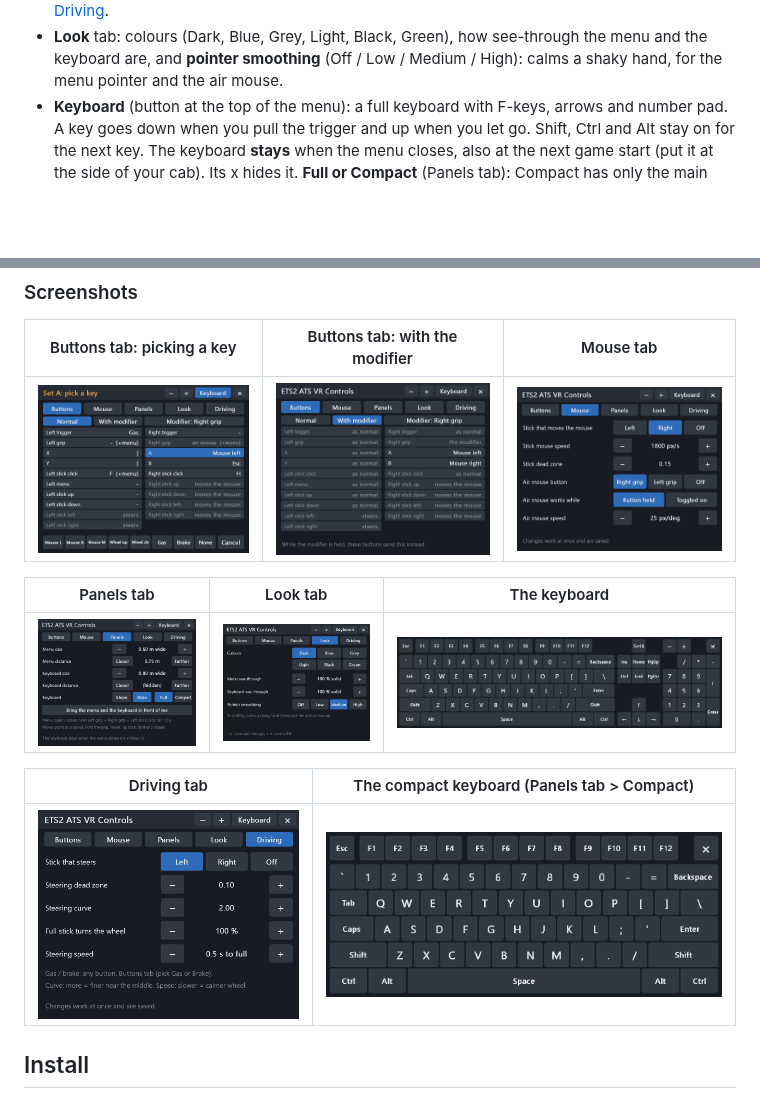
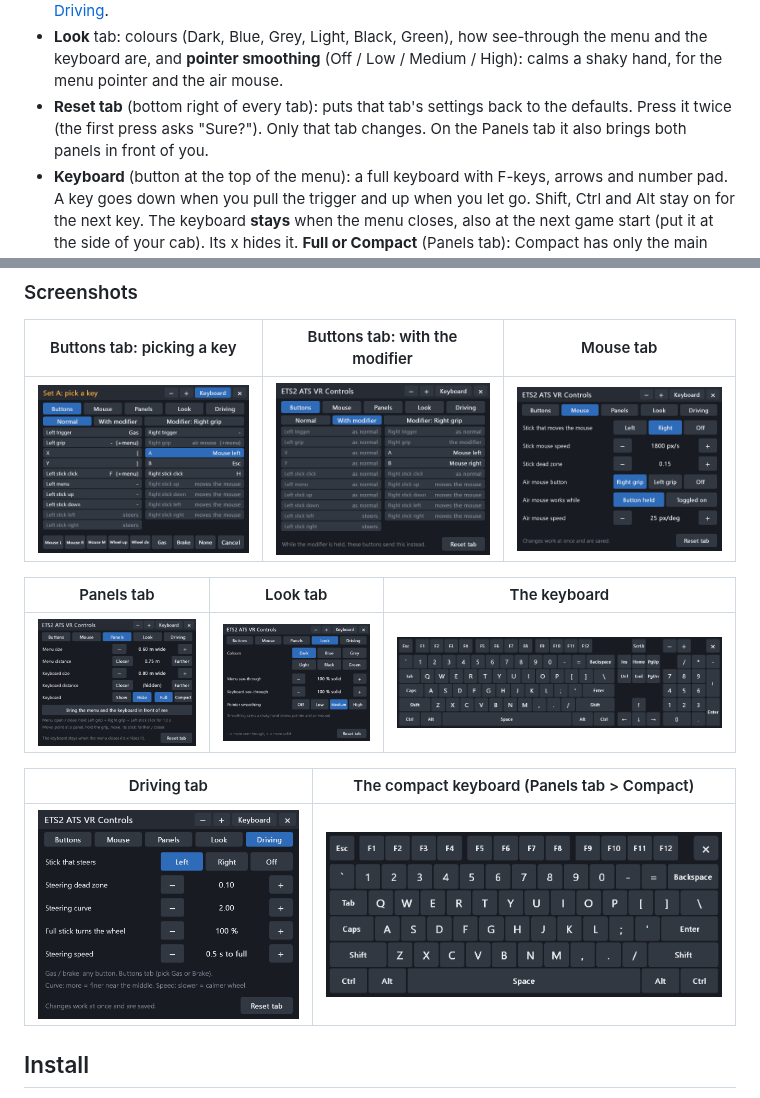
Before and after one commit to JRDevo/ETS2-ATS-VR-Controls, a Markdown page: README.md, 2 parts joined by grey strips. Rendered like a GitHub page; pictures changed too: docs/images/menu-driving.png, docs/images/menu-look.png, docs/images/menu-modifier.png; blank space fills up the shorter version.

```diff
--- a/README.md
+++ b/README.md
@@ -170,6 +170,8 @@ a laser pointer. A **white dot** appears where you point, and the key under it l
   the wheel and the steering speed. Gas and brake: any button, Buttons tab. See [Driving](#driving-with-one-controller).
 - **Look** tab: colours (Dark, Blue, Grey, Light, Black, Green), how see-through the menu and the keyboard are, and
   **pointer smoothing** (Off / Low / Medium / High): calms a shaky hand, for the menu pointer and the air mouse.
+- **Reset tab** (bottom right of every tab): puts that tab's settings back to the defaults. Press it twice (the first
+  press asks "Sure?"). Only that tab changes. On the Panels tab it also brings both panels in front of you.
 - **Keyboard** (button at the top of the menu): a full keyboard with F-keys, arrows and number pad. A key goes down when
   you pull the trigger and up when you let go. Shift, Ctrl and Alt stay on for the next key.
   The keyboard **stays** when the menu closes, also at the next game start (put it at the side of your cab). Its x hides it.
```
Also changed, not shown: docs/images/menu-buttons.png, 3 other files.
